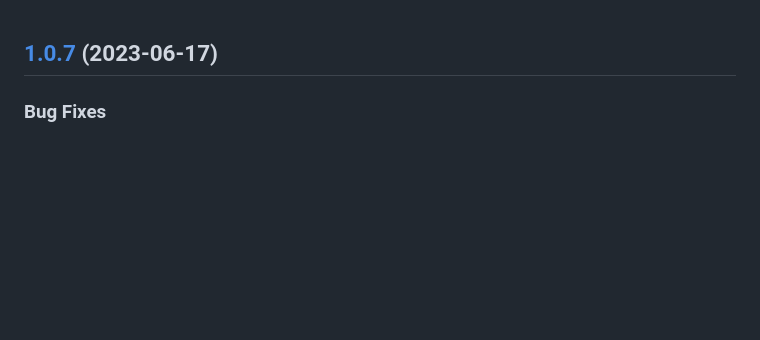
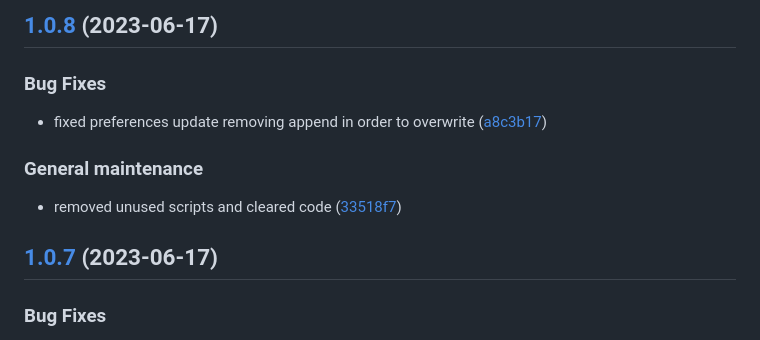
Before and after one commit to IntelligentBackpack/IntelligentBackpack, a Markdown page: CHANGELOG.md, the part around the change. Drawn GitHub-style; blank space fills up the shorter version.

Commit message:
chore(release): 1.0.8 [skip ci]
## [1.0.8](https://github.com/IntelligentBackpack/IntelligentBackpack/compare/1.0.7...1.0.8) (2023-06-17)

### Bug Fixes

* fixed preferences update removing append in order to overwrite ([a8c3b17](https://github.com/IntelligentBackpack/IntelligentBackpack/commit/a8c3b17647fd2e66c0601967770dc256d9e9832b))

### General maintenance

* removed unused scripts and cleared code ([33518f7](https://github.com/IntelligentBackpack/IntelligentBackpack/commit/33518f73ce90711689a6c25a273b4f7320968af6))

```diff
--- a/CHANGELOG.md
+++ b/CHANGELOG.md
@@ -1,3 +1,15 @@
+## [1.0.8](https://github.com/IntelligentBackpack/IntelligentBackpack/compare/1.0.7...1.0.8) (2023-06-17)
+
+
+### Bug Fixes
+
+* fixed preferences update removing append in order to overwrite ([a8c3b17](https://github.com/IntelligentBackpack/IntelligentBackpack/commit/a8c3b17647fd2e66c0601967770dc256d9e9832b))
+
+
+### General maintenance
+
+* removed unused scripts and cleared code ([33518f7](https://github.com/IntelligentBackpack/IntelligentBackpack/commit/33518f73ce90711689a6c25a273b4f7320968af6))
+
 ## [1.0.7](https://github.com/IntelligentBackpack/IntelligentBackpack/compare/1.0.6...1.0.7) (2023-06-17)
 
 
```
